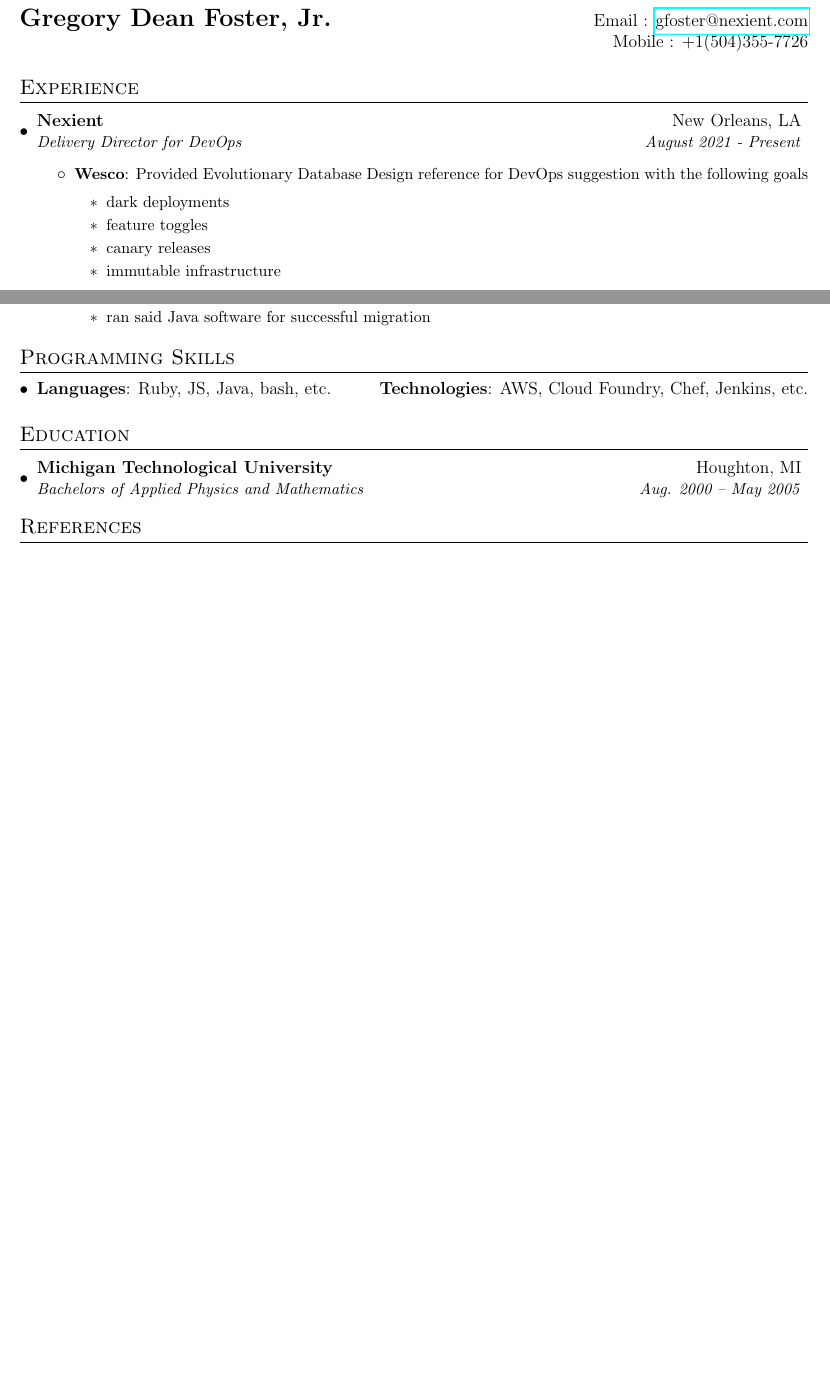
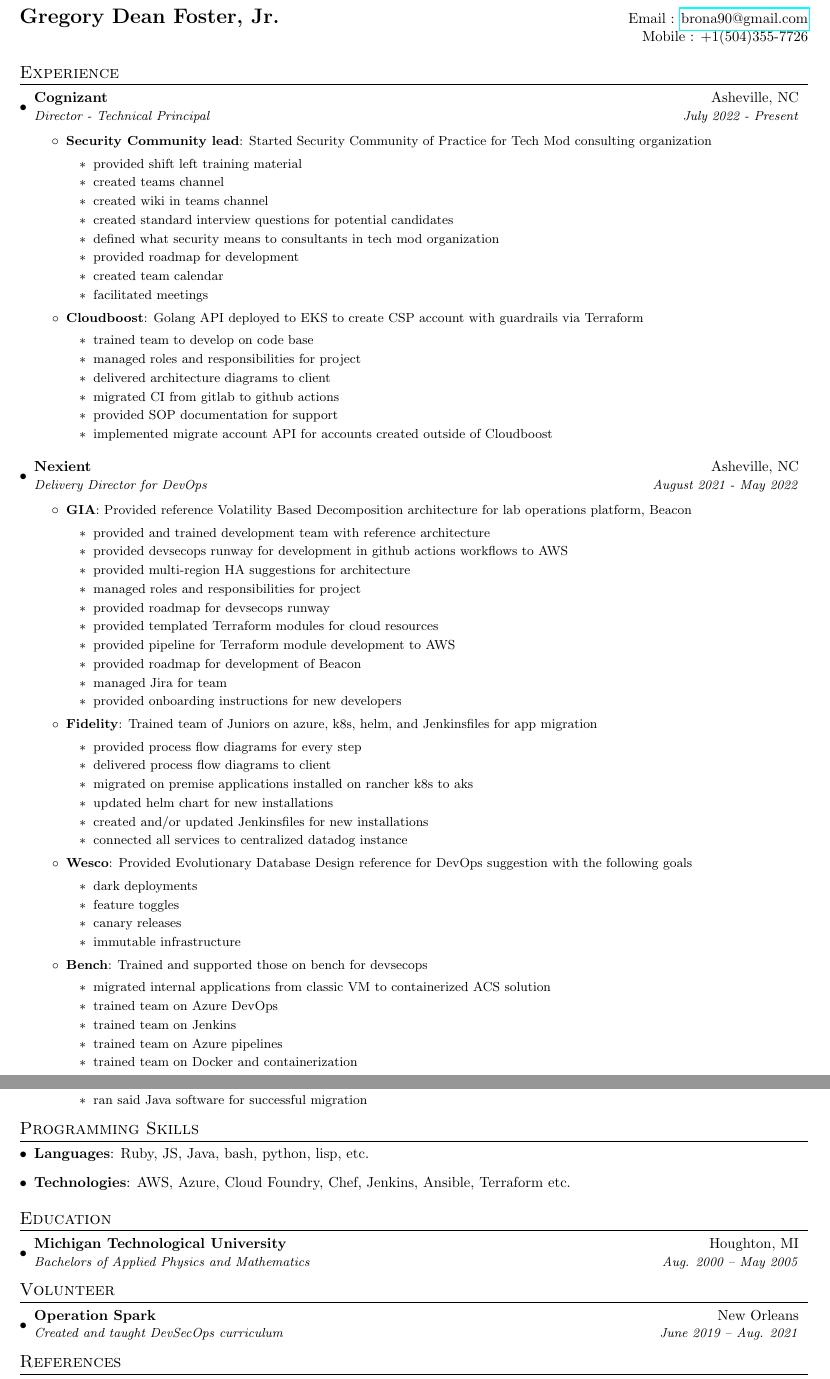
Before and after one commit to brona90/resume, a LaTeX CV (resume.tex): two parts of pages 1 and 4 of 4, joined at a grey line, cut so that both start at the same text, the shorter picture padded with empty space. Compiled offline with pdfLaTeX.

Commit message:
added cognizant

```diff
--- a/resume.tex
+++ b/resume.tex
@@ -2,7 +2,7 @@
 % Resume in Latex
 % ------------------------
 
-\documentclass[letterpaper,12pt]{article}
+\documentclass[letterpaper, 10pt]{extarticle}
 
 \usepackage{latexsym}
 \usepackage[empty]{fullpage}
@@ -11,11 +11,11 @@
 \usepackage[usenames,dvipsnames]{color}
 \usepackage{verbatim}
 \usepackage{enumitem}
-% \usepackage[pdftex]{hyperref}
 \usepackage{hyperref}
 \usepackage{fancyhdr}
 \usepackage[document]{ragged2e}
 
+\listfiles
 
 \pagestyle{fancy}
 \fancyhf{} % clear all header and footer fields
@@ -76,20 +76,94 @@
 
 % ----------HEADING-----------------
 \begin{tabular*}{\textwidth}{l@{\extracolsep{\fill}}r}
-  \textbf{\Large Gregory Dean Foster, Jr.} & Email : \href{mailto:gfoster@nexient.com}{gfoster@nexient.com}\\
+  \textbf{\Large Gregory Dean Foster, Jr.} & Email : \href{mailto:brona90@gmail.com}{brona90@gmail.com}\\
   & Mobile : +1(504)355-7726 \\
 \end{tabular*}
 
 
 % -----------EXPERIENCE-----------------
 \section{Experience}
+
+
+\resumeSubHeadingListStart
+\resumeSubheading
+{Cognizant}{Asheville, NC}
+{Director - Technical Principal}{July 2022 - Present}
+\resumeItemListStart
+
+\resumeItem{Security Community lead}
+{Started Security Community of Practice for Tech Mod consulting organization
+
+  \begin{itemize}
+    \item provided shift left training material
+    \item created teams channel
+    \item created wiki in teams channel
+    \item created standard interview questions for potential candidates
+    \item defined what security means to consultants in tech mod organization
+    \item provided roadmap for development
+    \item created team calendar
+    \item facilitated meetings
+  \end{itemize}
+
+}
+
+\resumeItem{Cloudboost}
+{Golang API deployed to EKS to create CSP account with guardrails via Terraform
+
+  \begin{itemize}
+    \item trained team to develop on code base
+    \item managed roles and responsibilities for project
+    \item delivered architecture diagrams to client
+    \item migrated CI from gitlab to github actions
+    \item provided SOP documentation for support
+    \item implemented migrate account API for accounts created outside of Cloudboost
+  \end{itemize}
+
+}
+
+
+\resumeItemListEnd
+\resumeSubHeadingListEnd
+
 \resumeSubHeadingListStart
 
+\resumeSubheading
+{Nexient}{Asheville, NC}
+{Delivery Director for DevOps}{August 2021 - May 2022}
+\resumeItemListStart
 
-\resumeSubheading
-{Nexient}{New Orleans, LA}
-{Delivery Director for DevOps}{August 2021 - Present}
-\resumeItemListStart
+\resumeItem{GIA}
+{Provided reference Volatility Based Decomposition architecture for lab operations platform, Beacon
+
+  \begin{itemize}
+    \item provided and trained development team with reference architecture
+    \item provided devsecops runway for development in github actions workflows to AWS
+    \item provided multi-region HA suggestions for architecture
+    \item managed roles and responsibilities for project
+    \item provided roadmap for devsecops runway
+    \item provided templated Terraform modules for cloud resources
+    \item provided pipeline for Terraform module development to AWS
+    \item provided roadmap for development of Beacon
+    \item managed Jira for team
+    \item provided onboarding instructions for new developers
+  \end{itemize}
+
+}
+
+\resumeItem{Fidelity}
+{Trained team of Juniors on azure, k8s, helm, and Jenkinsfiles for app migration
+
+  \begin{itemize}
+    \item provided process flow diagrams for every step
+    \item delivered process flow diagrams to client
+    \item migrated on premise applications installed on rancher k8s to aks
+    \item updated helm chart for new installations
+    \item created and/or updated Jenkinsfiles for new installations
+    \item connected all services to centralized datadog instance
+  \end{itemize}
+
+}
+
 \resumeItem{Wesco}
 {Provided Evolutionary Database Design reference for DevOps suggestion with the following goals
 
@@ -102,10 +176,21 @@
 
 }
 
+\resumeItem{Bench}
+{Trained and supported those on bench for devsecops
+
+  \begin{itemize}
+    \item migrated internal applications from classic VM to containerized ACS solution
+    \item trained team on Azure DevOps
+    \item trained team on Jenkins
+    \item trained team on Azure pipelines
+    \item trained team on Docker and containerization
+  \end{itemize}
+
+}
 
 \resumeItemListEnd
 \resumeSubHeadingListEnd
-
 
 \resumeSubHeadingListStart
 \resumeSubheading
@@ -386,9 +471,10 @@
 \section{Programming Skills}
 \resumeSubHeadingListStart
 \item{
-      \textbf{Languages}{: Ruby, JS, Java, bash, etc.}
-        \hfill
-      \textbf{Technologies}{: AWS, Cloud Foundry, Chef, Jenkins, etc.}
+            \textbf{Languages}{: Ruby, JS, Java, bash, python, lisp, etc.}
+      }
+\item{
+            \textbf{Technologies}{: AWS, Azure, Cloud Foundry, Chef, Jenkins, Ansible, Terraform etc.}
       }
 \resumeSubHeadingListEnd
 
@@ -400,6 +486,15 @@
 {Bachelors of Applied Physics and Mathematics}{Aug. 2000 -- May 2005}
 \resumeSubHeadingListEnd
 
+% -----------VOLUNTEER-----------------
+\section{Volunteer}
+\resumeSubHeadingListStart
+\resumeSubheading
+{Operation Spark}{New Orleans}
+{Created and taught DevSecOps curriculum}{June 2019 -- Aug. 2021}
+\resumeSubHeadingListEnd
+
+
 % ------------References----------------
 \section{References}
 Available upon request.
```
Also changed, not shown: resume.pdf, resume.tex (2 more changed lines), 1 other file. Lines whose indentation alone changed are shown as unchanged.
